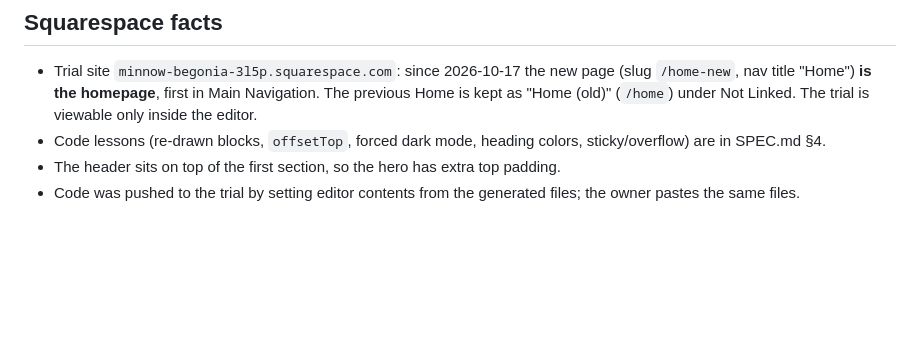
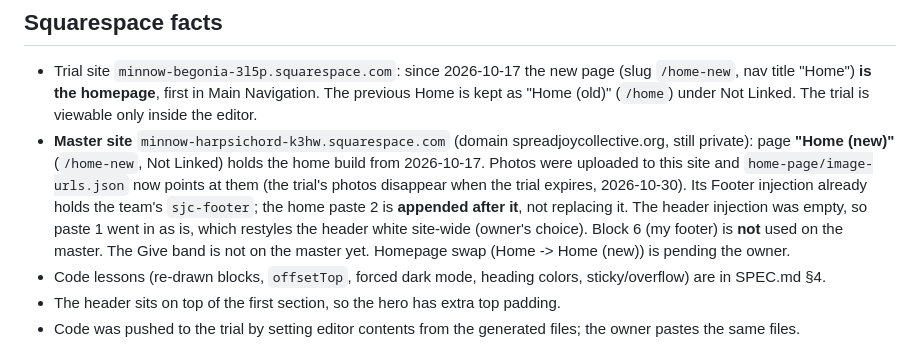
Before and after one commit to jianhui-ben/spread-joy-site, a Markdown page: CLAUDE.md, the part around the change. Rendered like a GitHub page; blank space fills up the shorter version.

Commit message:
docs: record master site setup in CLAUDE.md
Co-Authored-By: Claude Sonnet 5.5 <noreply@anthropic.com>

```diff
--- a/CLAUDE.md
+++ b/CLAUDE.md
@@ -57,6 +57,7 @@ Scroll story: full-bleed hero with a tap-the-heart pill (counter, floating heart
 ## Squarespace facts
 
 - Trial site `minnow-begonia-3l5p.squarespace.com`: since 2026-10-17 the new page (slug `/home-new`, nav title "Home") **is the homepage**, first in Main Navigation. The previous Home is kept as "Home (old)" (`/home`) under Not Linked. The trial is viewable only inside the editor.
+- **Master site** `minnow-harpsichord-k3hw.squarespace.com` (domain spreadjoycollective.org, still private): page **"Home (new)"** (`/home-new`, Not Linked) holds the home build from 2026-10-17. Photos were uploaded to this site and `home-page/image-urls.json` now points at them (the trial's photos disappear when the trial expires, 2026-10-30). Its Footer injection already holds the team's `sjc-footer`; the home paste 2 is **appended after it**, not replacing it. The header injection was empty, so paste 1 went in as is, which restyles the header white site-wide (owner's choice). Block 6 (my footer) is **not** used on the master. The Give band is not on the master yet. Homepage swap (Home -> Home (new)) is pending the owner.
 - Code lessons (re-drawn blocks, `offsetTop`, forced dark mode, heading colors, sticky/overflow) are in SPEC.md §4.
 - The header sits on top of the first section, so the hero has extra top padding.
 - Code was pushed to the trial by setting editor contents from the generated files; the owner pastes the same files.
```
